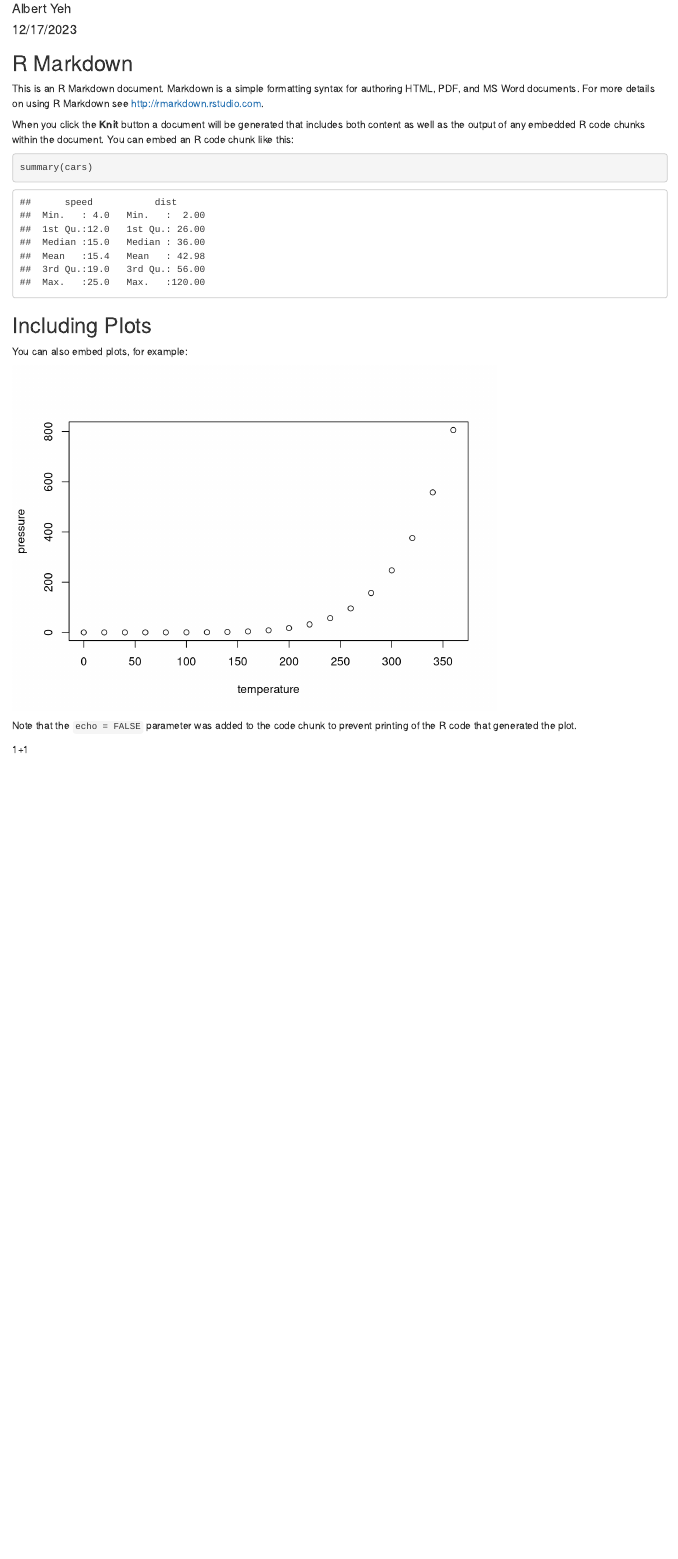
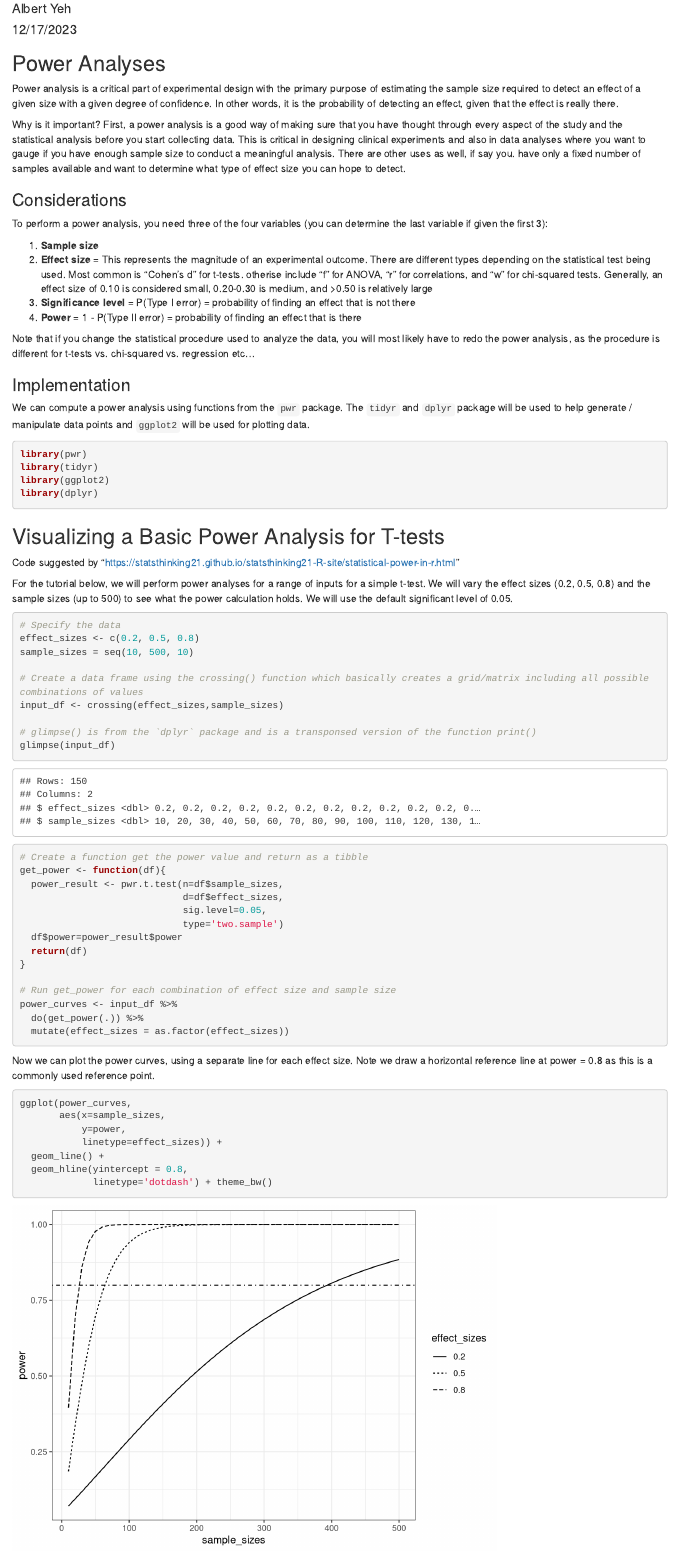
Before and after one commit to acyeh-lab/stats, an R Markdown document (docs/index.Rmd): the page in a window 1100 px wide, from 70 px down. Rendered offline with R 4.5, knitr and Pandoc, with nearby package versions.

Commit message:
try 3
test 3

````diff
--- a/docs/index.Rmd
+++ b/docs/index.Rmd
@@ -1,12 +1,12 @@
 ---
-title: "test"
+title: "Stats Tutorials"
 author: "Albert Yeh"
 date: "12/17/2023"
 output: html_document
 ---
 
 ```{r setup, include=FALSE}
-knitr::opts_chunk$set(echo = TRUE)
+knitr::opts_chunk$set(echo = TRUE, warning = FALSE, message = FALSE)
 ```
 
-## R Markdown
+```{r libraries, include = FALSE}
@@ -13,20 +17,69 @@ knitr::opts_chunk$set(echo = TRUE)
+## Power Analyses
 
-This is an R Markdown document. Markdown is a simple formatting syntax for authoring HTML, PDF, and MS Word documents. For more details on using R Markdown see <http://rmarkdown.rstudio.com>.
+Power analysis is a critical part of experimental design with the primary purpose of estimating the sample size required to detect an effect of a given size with a given degree of confidence. In other words, it is the probability of detecting an effect, given that the effect is really there.
 
-When you click the **Knit** button a document will be generated that includes both content as well as the output of any embedded R code chunks within the document. You can embed an R code chunk like this:
+Why is it important?  First, a power analysis is a good way of making sure that you have thought through every aspect of the study and the statistical analysis before you start collecting data. This is critical in designing clinical experiments and also in data analyses where you want to gauge if you have enough sample size to conduct a meaningful analysis. There are other uses as well, if say you. have only a fixed number of samples available and want to determine what type of effect size you can hope to detect.
 
-```{r cars}
-summary(cars)
+### Considerations
+To perform a power analysis, you need three of the four variables (you can determine the last variable if given the first 3):
+
+1. **Sample size**
+2. **Effect size** =  This represents the magnitude of an experimental outcome. There are different types depending on the statistical test being used.  Most common is "Cohen's d" for t-tests. otherise include "f" for ANOVA, "r" for correlations, and "w" for chi-squared tests. Generally, an effect size of 0.10 is considered small, 0.20-0.30 is medium, and >0.50 is relatively large
+3. **Significance level** = P(Type I error) = probability of finding an effect that is not there
+4. **Power** = 1 - P(Type II error) = probability of finding an effect that is there
+
+Note that if you change the statistical procedure used to analyze the data, you will most likely have to redo the power analysis, as the procedure is different for t-tests vs. chi-squared vs. regression etc...
+
+### Implementation
+We can compute a power analysis using functions from the `pwr` package. The `tidyr` and `dplyr` package will be used to help generate / manipulate data points and `ggplot2` will be used for plotting data.
+```{r library load, echo=TRUE, results='hide'}
+library(pwr)
+library(tidyr)
+library(ggplot2)
+library(dplyr)
 ```
 
-## Including Plots
+## Visualizing a Basic Power Analysis for T-tests
+Code suggested by "https://statsthinking21.github.io/statsthinking21-R-site/statistical-power-in-r.html"
 
-You can also embed plots, for example:
+For the tutorial below, we will perform power analyses for a range of inputs for a simple t-test.  We will vary the effect sizes (0.2, 0.5, 0.8) and the sample sizes (up to 500) to see what the power calculation holds.  We will use the default significant level of 0.05.
+```{r data, echo=TRUE, results='markup'}
 
-```{r pressure, echo=FALSE}
-plot(pressure)
+# Specify the data
+effect_sizes <- c(0.2, 0.5, 0.8)
+sample_sizes = seq(10, 500, 10)
+
+# Create a data frame using the crossing() function which basically creates a grid/matrix including all possible combinations of values
+input_df <- crossing(effect_sizes,sample_sizes)
+
+# glimpse() is from the `dplyr` package and is a transponsed version of the function print()
+glimpse(input_df)
 ```
 
-Note that the `echo = FALSE` parameter was added to the code chunk to prevent printing of the R code that generated the plot.
+```{r function, echo=TRUE, results='markup'}
+# Create a function get the power value and return as a tibble
+get_power <- function(df){
+  power_result <- pwr.t.test(n=df$sample_sizes,
+                             d=df$effect_sizes,
+                             sig.level=0.05,
+                             type='two.sample')
+  df$power=power_result$power
+  return(df)
+}
 
-1+1
+# Run get_power for each combination of effect size and sample size
+power_curves <- input_df %>%
+  do(get_power(.)) %>%
+  mutate(effect_sizes = as.factor(effect_sizes))
+```
+
+Now we can plot the power curves, using a separate line for each effect size. Note we draw a horizontal reference line at power = 0.8 as this is a commonly used reference point.
+```{r plot power output, echo=TRUE, results='markup'}
+ggplot(power_curves,
+       aes(x=sample_sizes,
+           y=power,
+           linetype=effect_sizes)) +
+  geom_line() +
+  geom_hline(yintercept = 0.8,
+             linetype='dotdash') + theme_bw()
+```
````
Also changed, not shown: docs/index.Rmd (4 more changed lines), 1 other file.
